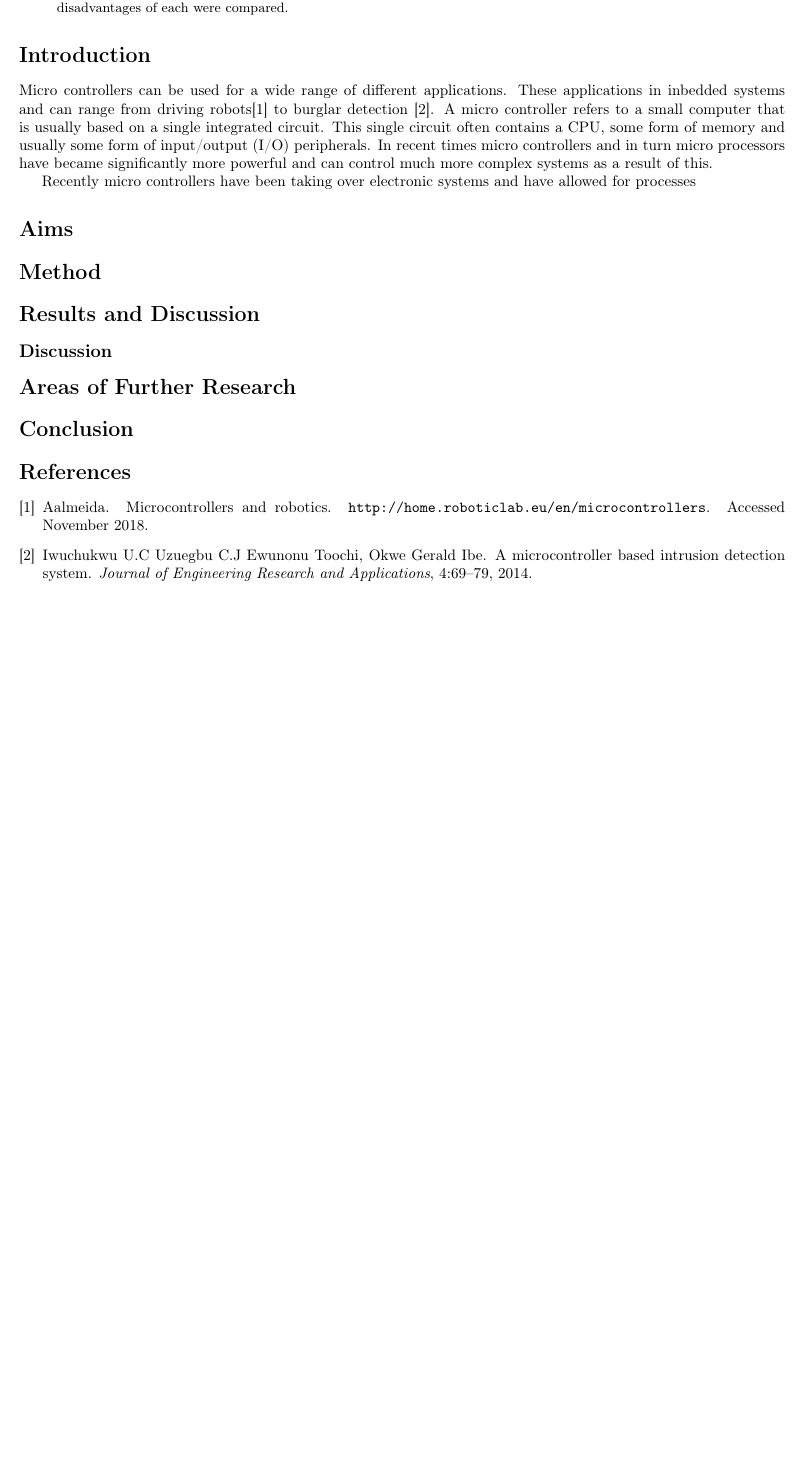
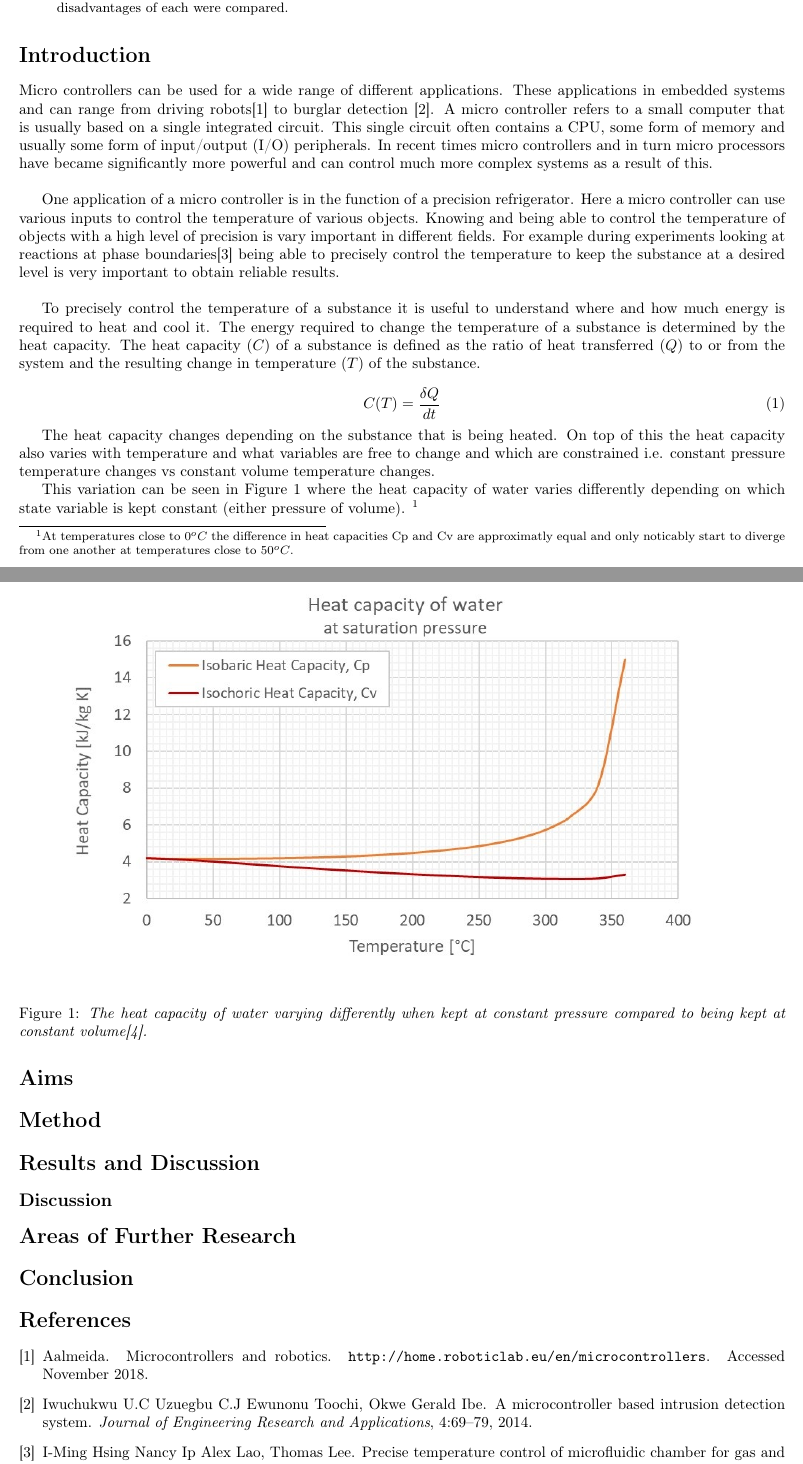
Before and after one commit to IainMcl/Precision-Refrigerator, a LaTeX paper (main.tex): part of page 1 of 2 before the commit and two parts of pages 1 and 2 of 3 after it, the two joined at a grey line, cut so that both start at the same text, the shorter picture padded with empty space. Compiled offline with pdfLaTeX.

Commit message:
Half arsed introduction. Still need efficiency chat.

```diff
--- a/main.tex
+++ b/main.tex
@@ -36,16 +36,38 @@ A precision refrigerator was built and controlled using a raspberry pi to precis
 \end{abstract}
 
 \section*{Introduction}
-Micro controllers can be used for a wide range of different applications. These applications in inbedded systems and can range from driving robots\cite{robomicro} to burglar detection \cite{microburg}. A micro controller refers to a small computer that is usually based on a single integrated circuit. This single circuit often contains a CPU, some form of memory and usually some form of input/output (I/O) peripherals. In recent times micro controllers and in turn micro processors have became significantly more powerful and can control much more complex systems as a result of this.
+Micro controllers can be used for a wide range of different applications. These applications in embedded systems and can range from driving robots\cite{robomicro} to burglar detection \cite{microburg}. A micro controller refers to a small computer that is usually based on a single integrated circuit. This single circuit often contains a CPU, some form of memory and usually some form of input/output (I/O) peripherals. In recent times micro controllers and in turn micro processors have became significantly more powerful and can control much more complex systems as a result of this.\\
+
+One application of a micro controller is in the function of a precision refrigerator. Here a micro controller can use various inputs to control the temperature of various objects. Knowing and being able to control the temperature of objects with a high level of precision is vary important in different fields. For example during experiments looking at reactions at phase boundaries\cite{microfluidic} being able to precisely control the temperature to keep the substance at a desired level is very important to obtain reliable results.\\
+
+To precisely control the temperature of a substance it is useful to understand where and how much energy is required to heat and cool it. The energy required to change the temperature of a substance is determined by the heat capacity. The heat capacity ($C$) of a substance is defined as the ratio of heat transferred ($Q$) to or from the system and the resulting change in temperature ($T$) of the substance.
+
+\begin{equation}\label{eq:heat_cap}
+    C(T) = \frac{\delta Q}{dt}
+\end{equation}
+
+The heat capacity changes depending on the substance that is being heated. On top of this the heat capacity also varies with temperature and what variables are free to change and which are constrained i.e. constant pressure temperature changes vs constant volume temperature changes.
+
+\begin{figure}
+    \centering
+    \includegraphics[scale=1.0]{Heat_capacity_C.jpg}
+    \caption{\it{The heat capacity of water varying differently when kept at constant pressure compared to being kept at constant volume\cite{heat_cap}.}}
+    \label{fig:heat_cap_water}
+\end{figure}
+
+This variation can be seen in Figure \ref{fig:heat_cap_water} where the heat capacity of water varies differently depending on which state variable is kept constant (either pressure of volume). \footnote{At temperatures close to $0^oC$ the difference in heat capacities Cp and Cv are approximatly equal and only noticably start to diverge from one another at temperatures close to $50^oC$.}
+
+
+
+
 
 % RPI Not a micro processor or micro controller but system on chip
-Recently micro controllers have been taking over electronic systems and have allowed for processes
 
 
 \section*{Aims}
 
 \section*{Method}
-
+% using the heat capacity of water at room tmp
 \section*{Results and Discussion}
 
 \subsection*{Discussion}
```
Also changed, not shown: references.bib (+15 -2 lines), Heat_capacity_C.jpg (added), air_pressure-specific-heat-capacity.png (added), universe.jpg (deleted).
